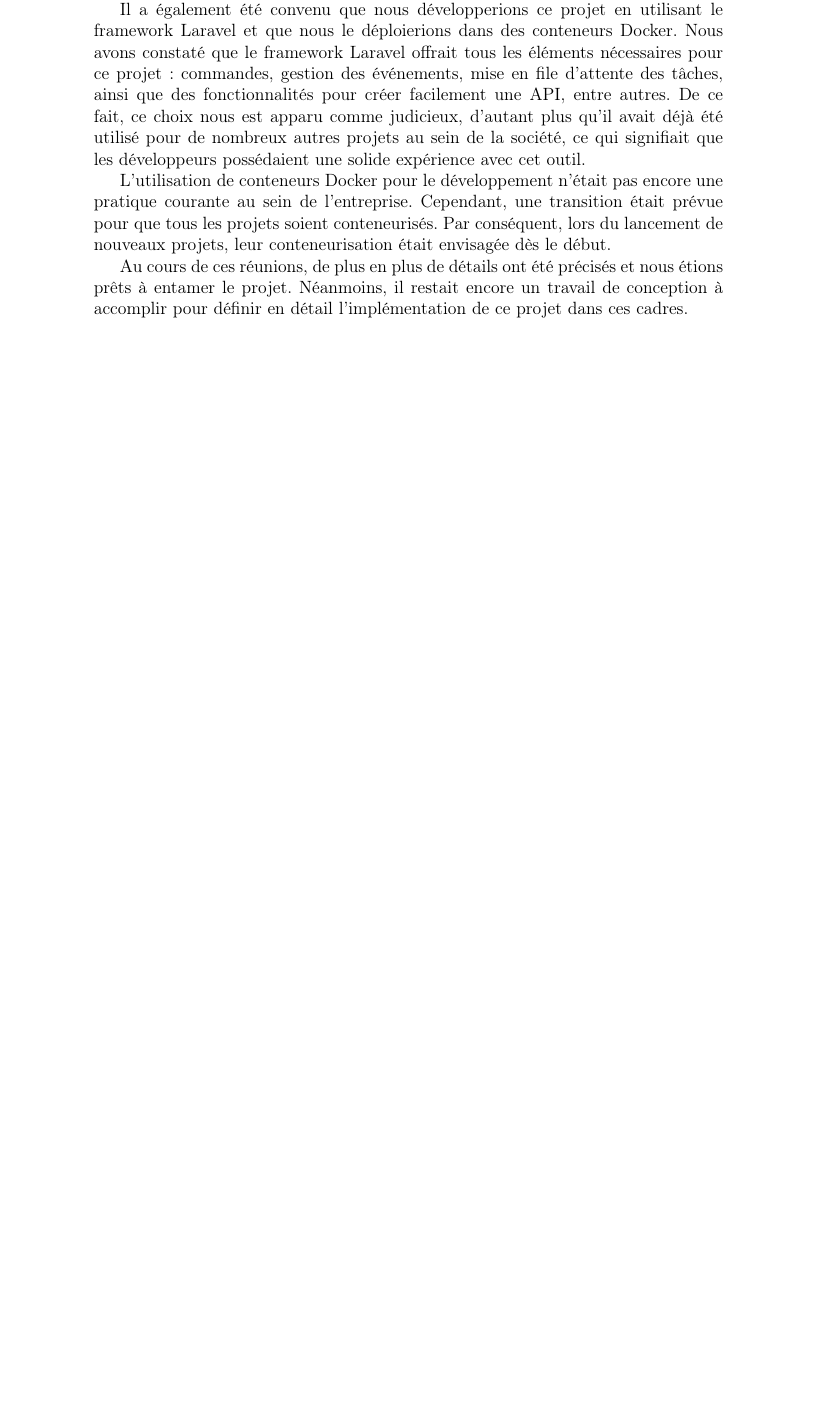
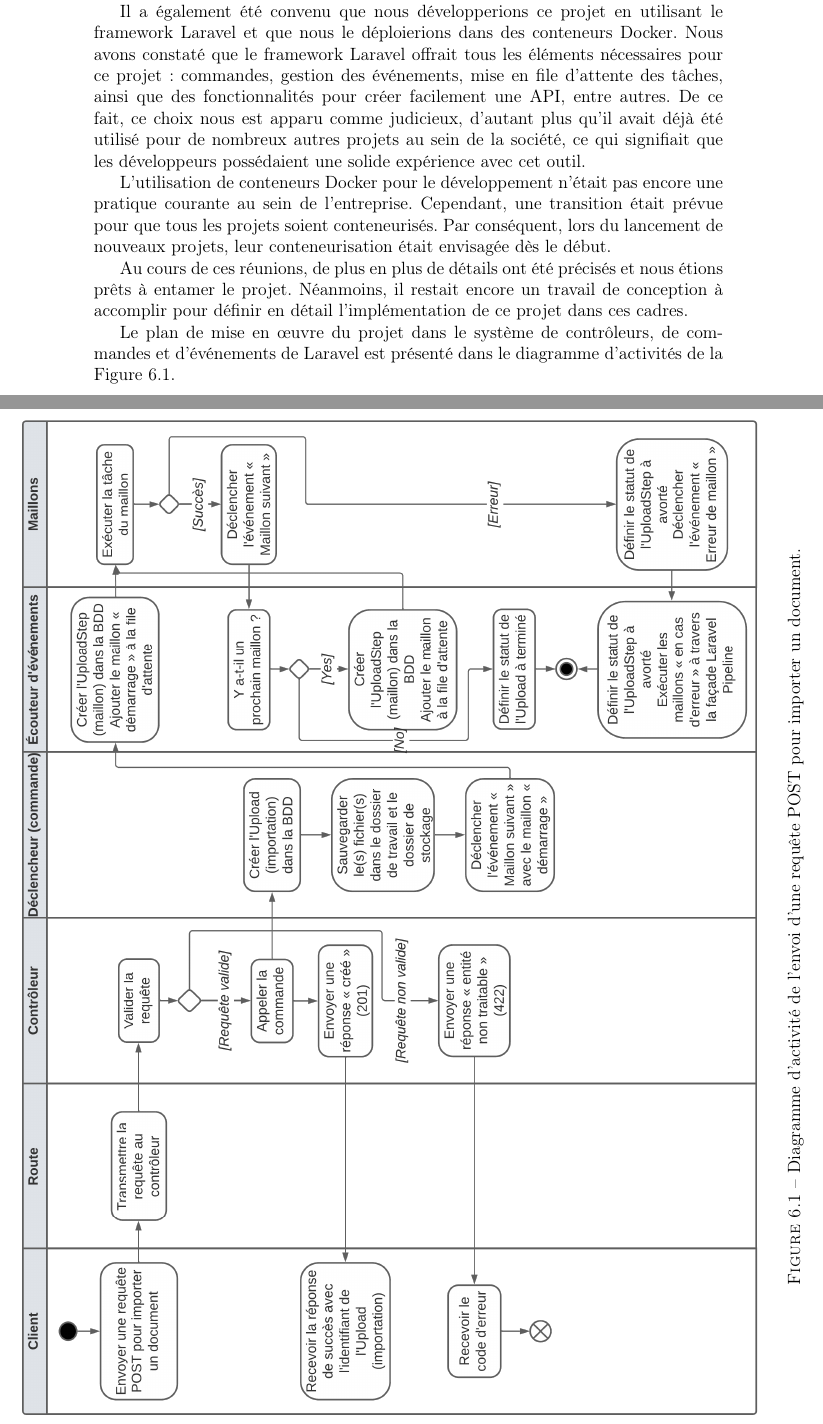
Before and after one commit to schcsaba/cda-dossier, a LaTeX thesis (main.tex, which reads specifications-fonctionnelles-techniques.tex): part of page 33 of 45 before the commit and two parts of pages 33 and 34 of 46 after it, the two joined at a grey line, cut so that both start at the same text, the shorter picture padded with empty space. Compiled offline with pdfLaTeX.

Commit message:
add import activity diagram

```diff
--- a/specifications-fonctionnelles-techniques.tex
+++ b/specifications-fonctionnelles-techniques.tex
@@ -9,3 +9,12 @@ Il a également été convenu que nous développerions ce projet en utilisant le
 L'utilisation de conteneurs Docker pour le développement n'était pas encore une pratique courante au sein de l'entreprise. Cependant, une transition était prévue pour que tous les projets soient conteneurisés. Par conséquent, lors du lancement de nouveaux projets, leur conteneurisation était envisagée dès le début.
 
 Au cours de ces réunions, de plus en plus de détails ont été précisés et nous étions prêts à entamer le projet. Néanmoins, il restait encore un travail de conception à accomplir pour définir en détail l'implémentation de ce projet dans ces cadres.
+
+Le plan de mise en œuvre du projet dans le système de contrôleurs, de commandes et d'événements de Laravel est présenté dans le diagramme d'activités de la Figure~\ref{fig:import-activity-diagram}.
+
+\begin{sidewaysfigure}
+    \centering
+    \includegraphics[width=\textwidth]{img/import-activity-diagram}
+    \caption{Diagramme d'activité de l'envoi d'une requête POST pour importer un document.}
+    \label{fig:import-activity-diagram}
+\end{sidewaysfigure}
```
Also changed, not shown: img/import-activity-diagram.png (added), 2 other files.
